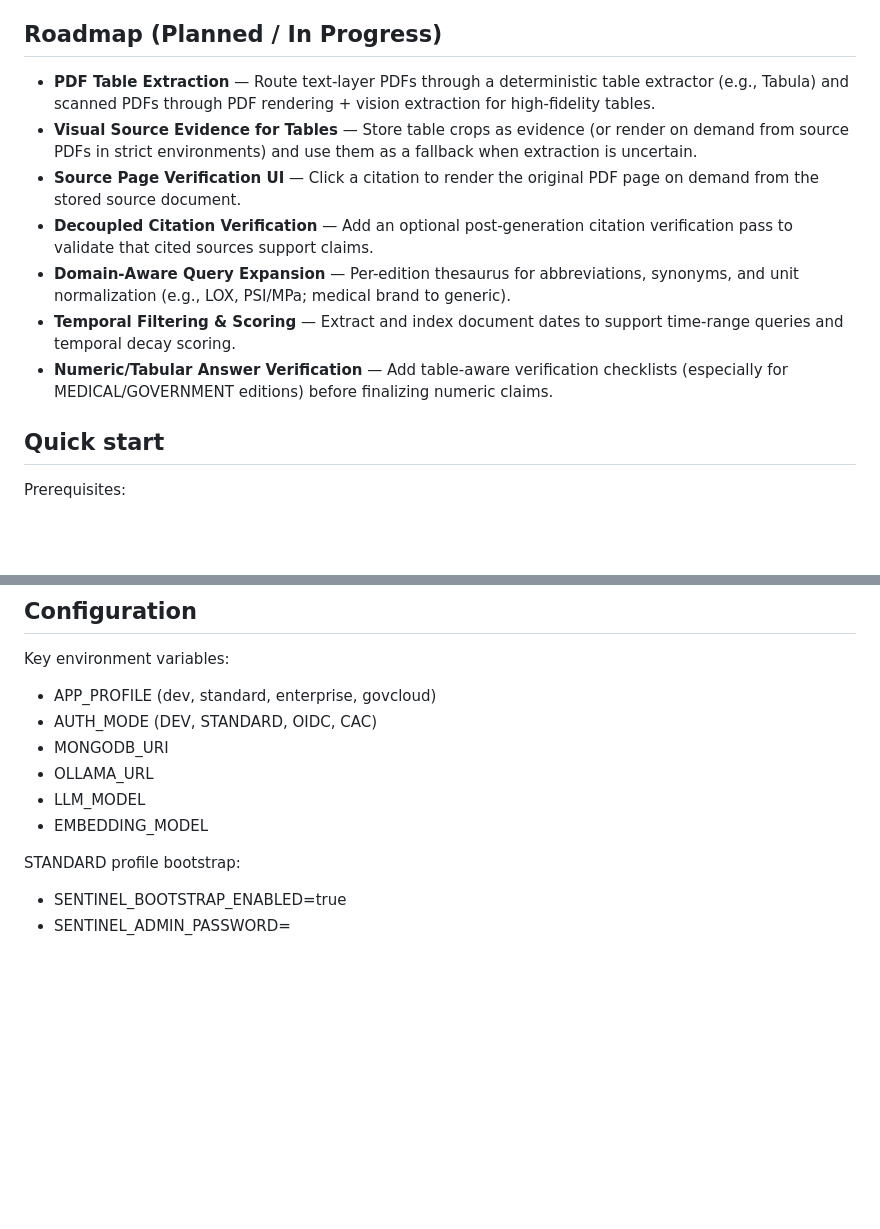
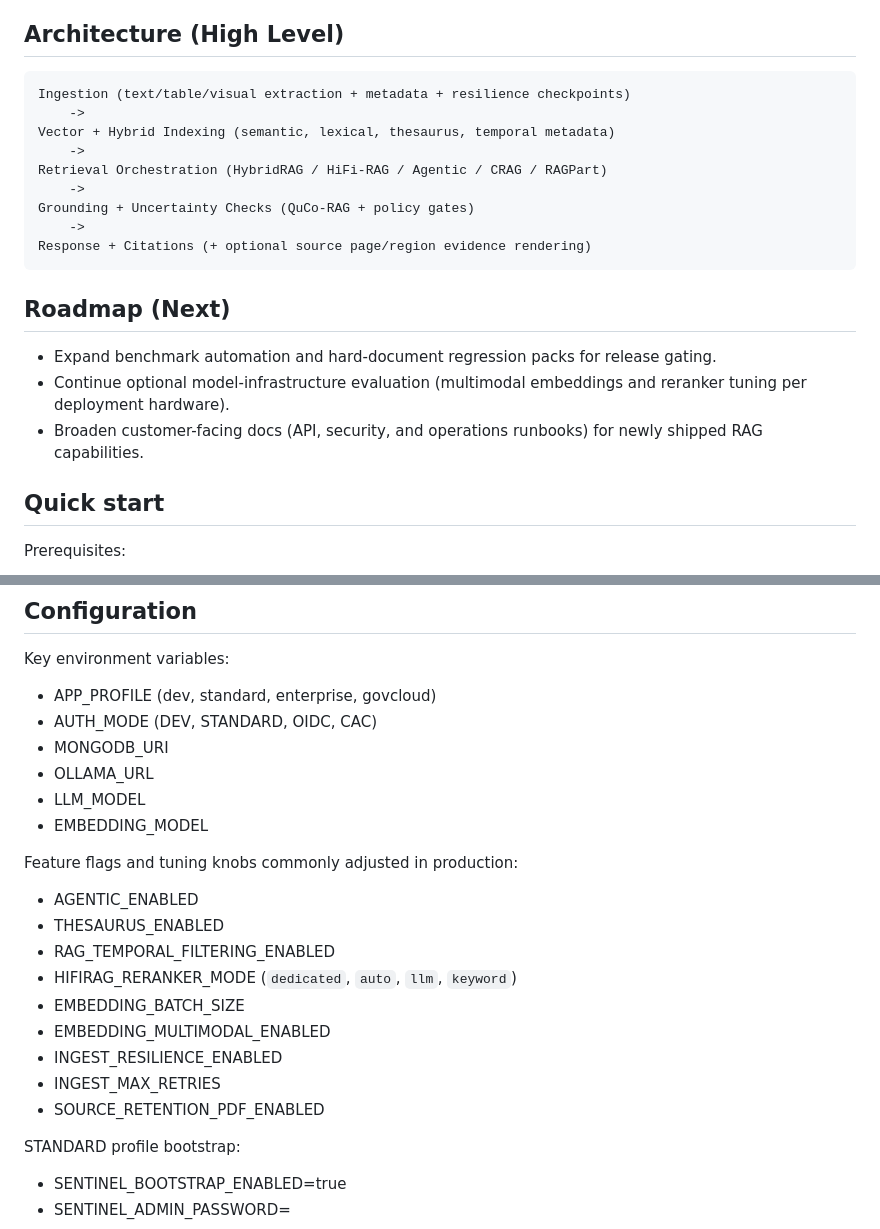
Before and after one commit to jreinhal/mercenary-project, a Markdown page: README.md, 2 parts joined by grey strips. Rendered like a GitHub page; blank space fills up the shorter version.

Commit message:
Phase 6.1: refresh README capabilities and roadmap (#96)
* Phase 6.1: refresh README capabilities and roadmap

* Docs: clarify Phase 0-5 phrasing and config subsection title

````diff
--- a/README.md
+++ b/README.md
@@ -33,15 +49,25 @@ Note: Capabilities are edition/profile dependent; some features are optional or
 - **License Validation** — HMAC-based license keys with edition, expiry, and org binding. Tamper-evident and offline-verifiable.
 - **Authentication Modes** — DEV, STANDARD (username/password with admin bootstrap), OIDC (browser-based Auth Code + PKCE flow), and CAC (smart card / certificate-based).
 
-## Roadmap (Planned / In Progress)
+## Architecture (High Level)
 
-- **PDF Table Extraction** — Route text-layer PDFs through a deterministic table extractor (e.g., Tabula) and scanned PDFs through PDF rendering + vision extraction for high-fidelity tables.
-- **Visual Source Evidence for Tables** — Store table crops as evidence (or render on demand from source PDFs in strict environments) and use them as a fallback when extraction is uncertain.
-- **Source Page Verification UI** — Click a citation to render the original PDF page on demand from the stored source document.
-- **Decoupled Citation Verification** — Add an optional post-generation citation verification pass to validate that cited sources support claims.
-- **Domain-Aware Query Expansion** — Per-edition thesaurus for abbreviations, synonyms, and unit normalization (e.g., LOX, PSI/MPa; medical brand to generic).
-- **Temporal Filtering & Scoring** — Extract and index document dates to support time-range queries and temporal decay scoring.
-- **Numeric/Tabular Answer Verification** — Add table-aware verification checklists (especially for MEDICAL/GOVERNMENT editions) before finalizing numeric claims.
+```text
+Ingestion (text/table/visual extraction + metadata + resilience checkpoints)
+    ->
+Vector + Hybrid Indexing (semantic, lexical, thesaurus, temporal metadata)
+    ->
+Retrieval Orchestration (HybridRAG / HiFi-RAG / Agentic / CRAG / RAGPart)
+    ->
+Grounding + Uncertainty Checks (QuCo-RAG + policy gates)
+    ->
+Response + Citations (+ optional source page/region evidence rendering)
+```
+
+## Roadmap (Next)
+
+- Expand benchmark automation and hard-document regression packs for release gating.
+- Continue optional model-infrastructure evaluation (multimodal embeddings and reranker tuning per deployment hardware).
+- Broaden customer-facing docs (API, security, and operations runbooks) for newly shipped RAG capabilities.
 
 ## Quick start
 
@@ -68,6 +94,17 @@ Key environment variables:
 - OLLAMA_URL
 - LLM_MODEL
 - EMBEDDING_MODEL
+
+Feature flags and tuning knobs commonly adjusted in production:
+- AGENTIC_ENABLED
+- THESAURUS_ENABLED
+- RAG_TEMPORAL_FILTERING_ENABLED
+- HIFIRAG_RERANKER_MODE (`dedicated`, `auto`, `llm`, `keyword`)
+- EMBEDDING_BATCH_SIZE
+- EMBEDDING_MULTIMODAL_ENABLED
+- INGEST_RESILIENCE_ENABLED
+- INGEST_MAX_RETRIES
+- SOURCE_RETENTION_PDF_ENABLED
 
 STANDARD profile bootstrap:
 - SENTINEL_BOOTSTRAP_ENABLED=true
````
Also changed, not shown: other parts of README.md (+16 -0 lines).
